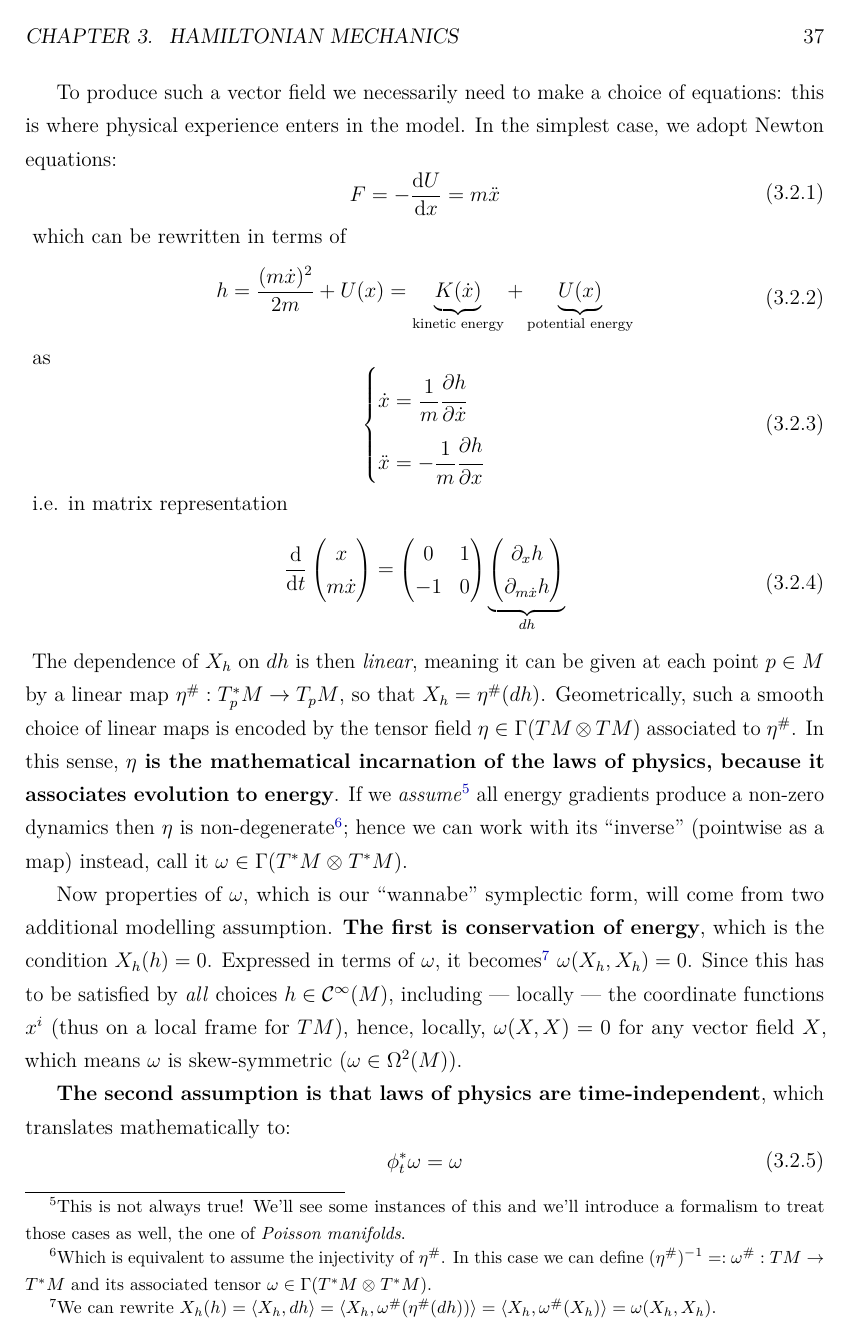
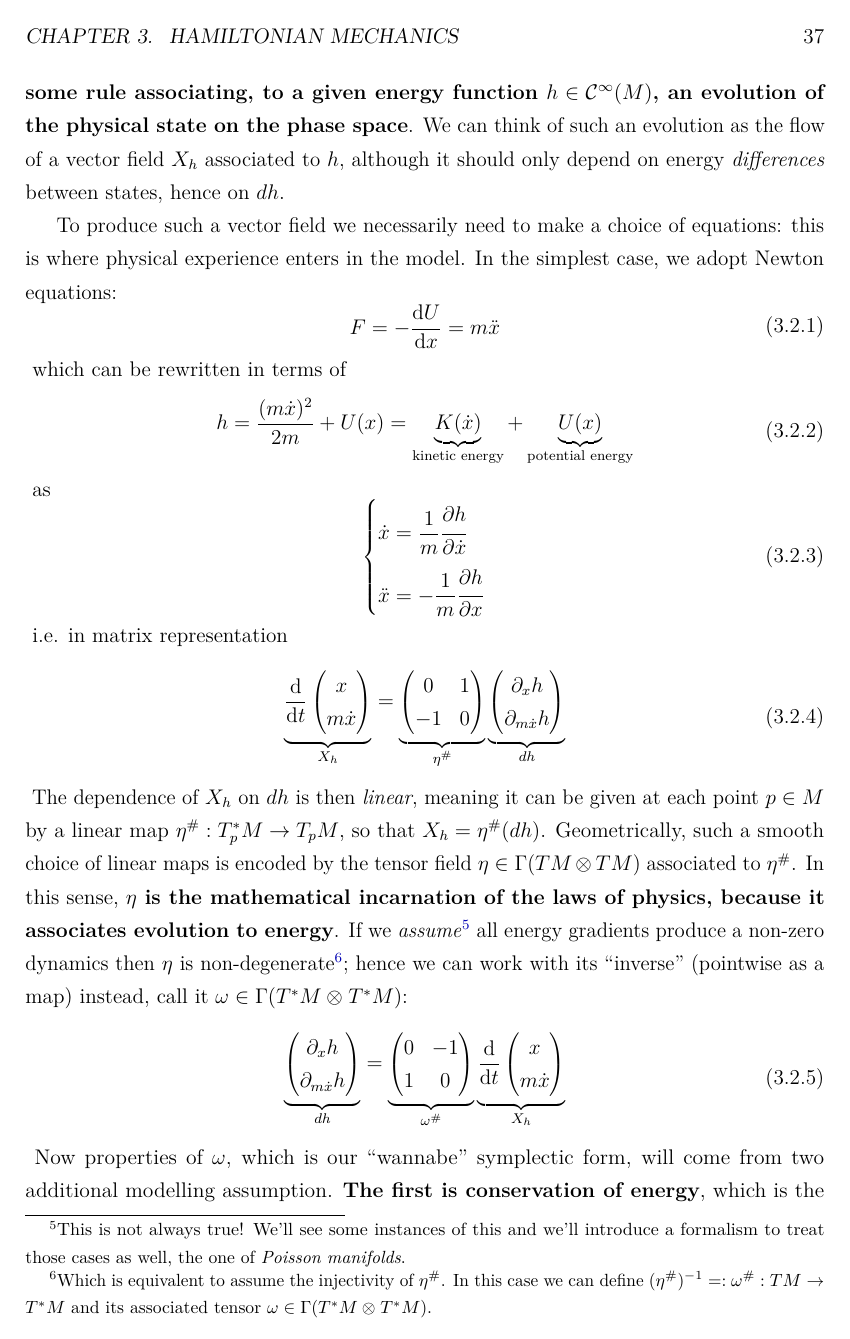
Before and after one commit to mattecapu/hamiltonian-mechanics, a LaTeX thesis (main.tex, which reads hamiltonian_mechanics.tex): page 38 of 130. The pictures show the PDF file main.pdf that the author committed with the source.

Commit message:
Minor edit

```diff
--- a/hamiltonian_mechanics.tex
+++ b/hamiltonian_mechanics.tex
@@ -168,10 +168,13 @@ We'd like now to justify our mathematical definitions in terms of the properties
 	\end{eqalign}
 	i.e. in matrix representation
 	\begin{eqalign}
-		\der{}{t} \begin{pmatrix} x \\ m\dot x \end{pmatrix} = \begin{pmatrix} 0 & 1\\-1 & 0\end{pmatrix}\underbrace{\begin{pmatrix}\partial_x h \\ \partial_{m\dot x} h\end{pmatrix}}_{dh}
+	\label{eq:Newton_eom_matrix}
+		\underbrace{\der{}{t} \begin{pmatrix} x \\ m\dot x \end{pmatrix}}_{X_h} = \underbrace{\begin{pmatrix} 0 & 1\\-1 & 0\end{pmatrix}}_{\eta^\#}\underbrace{\begin{pmatrix}\partial_x h \\ \partial_{m\dot x} h\end{pmatrix}}_{dh}
 	\end{eqalign}
-	The dependence of $X_h$ on $dh$ is then \emph{linear}, meaning it can be given at each point $p \in M$ by a linear map $\eta^\# : T^*_pM \to T_pM$, so that $X_h = \eta^\# (dh)$. Geometrically, such a smooth choice of linear maps is encoded by the tensor field $\eta \in \Gamma(TM \tens TM)$ associated to $\eta^\#$. In this sense, \textbf{$\eta$ is the mathematical incarnation of the laws of physics, because it associates evolution to energy}. If we \emph{assume}\footnote{This is not always true! We'll see some instances of this and we'll introduce a formalism to treat those cases as well, the one of \emph{Poisson manifolds}.} all energy gradients produce a non-zero dynamics then $\eta$ is non-degenerate\footnote{Which is equivalent to assume the injectivity of $\eta^\#$. In this case we can define $(\eta^\#)^{-1} =: \omega^\# : TM \to T^*M$ and its associated tensor $\omega \in \Gamma(T^*M \tens T^*M)$.}; hence we can work with its ``inverse'' (pointwise as a map) instead, call it $\omega \in \Gamma(T^*M \tens T^*M)$.
-
+	The dependence of $X_h$ on $dh$ is then \emph{linear}, meaning it can be given at each point $p \in M$ by a linear map $\eta^\# : T^*_pM \to T_pM$, so that $X_h = \eta^\# (dh)$. Geometrically, such a smooth choice of linear maps is encoded by the tensor field $\eta \in \Gamma(TM \tens TM)$ associated to $\eta^\#$. In this sense, \textbf{$\eta$ is the mathematical incarnation of the laws of physics, because it associates evolution to energy}. If we \emph{assume}\footnote{This is not always true! We'll see some instances of this and we'll introduce a formalism to treat those cases as well, the one of \emph{Poisson manifolds}.} all energy gradients produce a non-zero dynamics then $\eta$ is non-degenerate\footnote{Which is equivalent to assume the injectivity of $\eta^\#$. In this case we can define $(\eta^\#)^{-1} =: \omega^\# : TM \to T^*M$ and its associated tensor $\omega \in \Gamma(T^*M \tens T^*M)$.}; hence we can work with its ``inverse'' (pointwise as a map) instead, call it $\omega \in \Gamma(T^*M \tens T^*M)$:
+	\begin{eqalign}
+		\underbrace{\begin{pmatrix}\partial_x h \\ \partial_{m\dot x} h\end{pmatrix}}_{dh} = \underbrace{\begin{pmatrix} 0 & -1\\1 & 0\end{pmatrix}}_{\omega^\#}\underbrace{\der{}{t} \begin{pmatrix} x \\ m\dot x \end{pmatrix}}_{X_h}
+	\end{eqalign}
 	Now properties of $\omega$, which is our ``wannabe'' symplectic form, will come from two additional modelling assumption. \textbf{The first is conservation of energy}, which is the condition $X_h(h) = 0$. Expressed in terms of $\omega$, it becomes\footnote{We can rewrite $X_h(h) = \langle X_h, dh \rangle = \langle X_h, \omega^\#(\eta^\#(dh)) \rangle = \langle X_h, \omega^\#(X_h) \rangle = \omega(X_h, X_h)$.} $\omega(X_h, X_h) = 0$. Since this has to be satisfied by \emph{all} choices $h \in \Cinfty(M)$, including --- locally --- the coordinate functions $x^i$ (thus on a local frame for $TM$), hence, locally, $\omega(X,X) = 0$ for any vector field $X$, which means $\omega$ is skew-symmetric ($\omega \in \Omega^2(M)$).
 
 	\textbf{The second assumption is that laws of physics are time-independent}, which translates mathematically to:
```
Also changed, not shown: main.pdf, hamiltonian_mechanics.tex (9 more changed lines).
